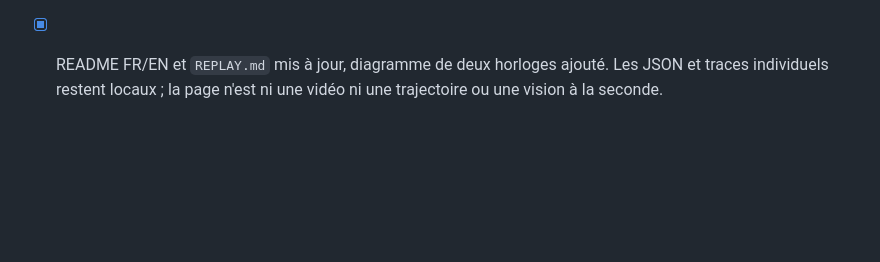
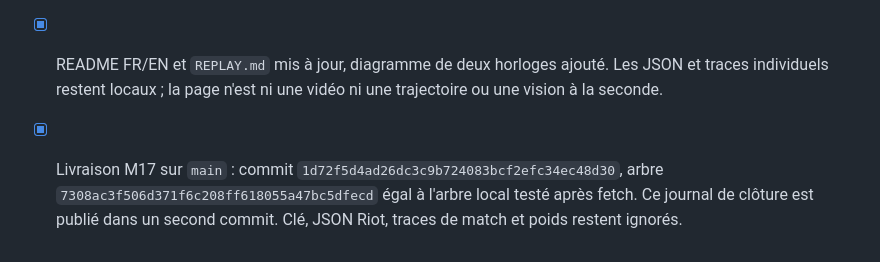
Before and after one commit to nabz0r/shadowfaker, a Markdown page: PROGRESS.md, the part around the change. Drawn GitHub-style; blank space fills up the shorter version.

Commit message:
Record verified replay delivery on main

```diff
--- a/PROGRESS.md
+++ b/PROGRESS.md
@@ -670,3 +670,4 @@
 - [x] Lecteur FR/EN : choix parmi 465 IDs, lecture/pause, curseur à la seconde, 1×/5×/20×/60×, sauts vers les événements majeurs, carte des dix positions au dernier échantillon et leur âge, lieux d'événements uniquement quand ils surviennent. Résultat final et comparatif avec la destination t+1 sont repliés pour éviter le spoiler.
 - [x] Contrôles navigateur : passage à 05:00 après la nouvelle frame, horloge en lecture, pause, changement de partie, saut sur un kill à 05:38, traduction anglaise, et vue mobile 390 px sans débordement horizontal (document 375 px). Routes locales : 465 jeux, trace v6 HTTP 200, IDs absents et tentative de traversée rejetés par 404. `pytest -q` : 57 tests ; syntaxe JS et `git diff --check` passent.
 - [x] README FR/EN et `REPLAY.md` mis à jour, diagramme de deux horloges ajouté. Les JSON et traces individuels restent locaux ; la page n'est ni une vidéo ni une trajectoire ou une vision à la seconde.
+- [x] Livraison M17 sur `main` : commit `1d72f5d4ad26dc3c9b724083bcf2efc34ec48d30`, arbre `7308ac3f506d371f6c208ff618055a47bc5dfecd` égal à l'arbre local testé après fetch. Ce journal de clôture est publié dans un second commit. Clé, JSON Riot, traces de match et poids restent ignorés.
```
